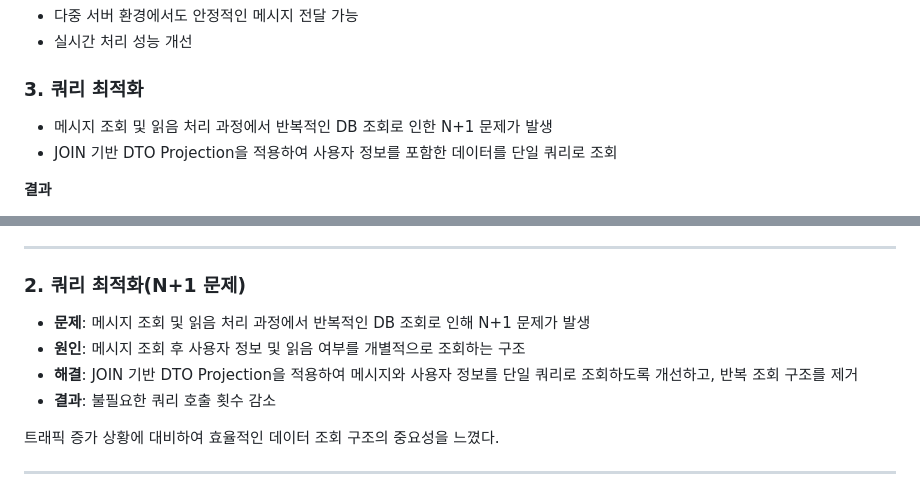
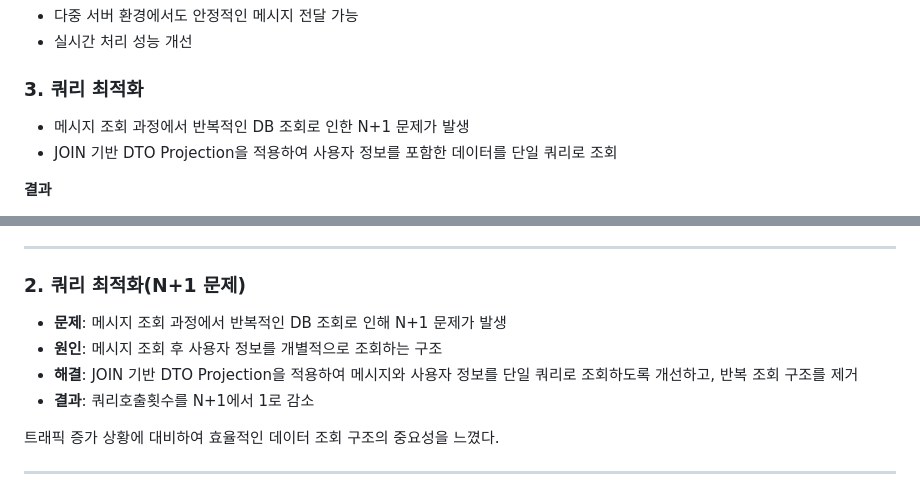
Before and after one commit to dbscksduf1/Y-Chat, a Markdown page: README.md, 2 parts joined by grey strips. GitHub-like rendering.

```diff
--- a/README.md
+++ b/README.md
@@ -109,7 +109,7 @@ Redis Subscriber가 메시지를 수신한 후
 
 ### 3. 쿼리 최적화
 
-- 메시지 조회 및 읽음 처리 과정에서 반복적인 DB 조회로 인한 N+1 문제가 발생
+- 메시지 조회 과정에서 반복적인 DB 조회로 인한 N+1 문제가 발생
 - JOIN 기반 DTO Projection을 적용하여 사용자 정보를 포함한 데이터를 단일 쿼리로 조회
 
  **결과**
@@ -165,10 +165,10 @@ Redis Subscriber가 메시지를 수신한 후
 
 ### 2. 쿼리 최적화(N+1 문제)
 
-- **문제**: 메시지 조회 및 읽음 처리 과정에서 반복적인 DB 조회로 인해 N+1 문제가 발생
-- **원인**: 메시지 조회 후 사용자 정보 및 읽음 여부를 개별적으로 조회하는 구조
+- **문제**: 메시지 조회 과정에서 반복적인 DB 조회로 인해 N+1 문제가 발생
+- **원인**: 메시지 조회 후 사용자 정보를 개별적으로 조회하는 구조
 - **해결**: JOIN 기반 DTO Projection을 적용하여 메시지와 사용자 정보를 단일 쿼리로 조회하도록 개선하고, 반복 조회 구조를 제거
-- **결과**: 불필요한 쿼리 호출 횟수 감소
+- **결과**: 쿼리호출횟수를 N+1에서 1로 감소
 
 트래픽 증가 상황에 대비하여 효율적인 데이터 조회 구조의 중요성을 느꼈다.
 
```
